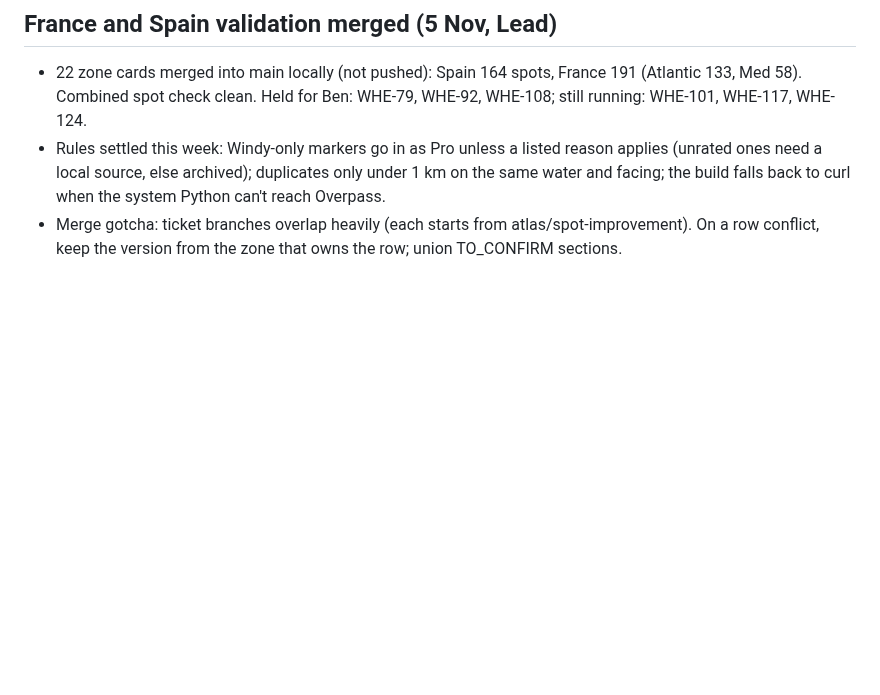
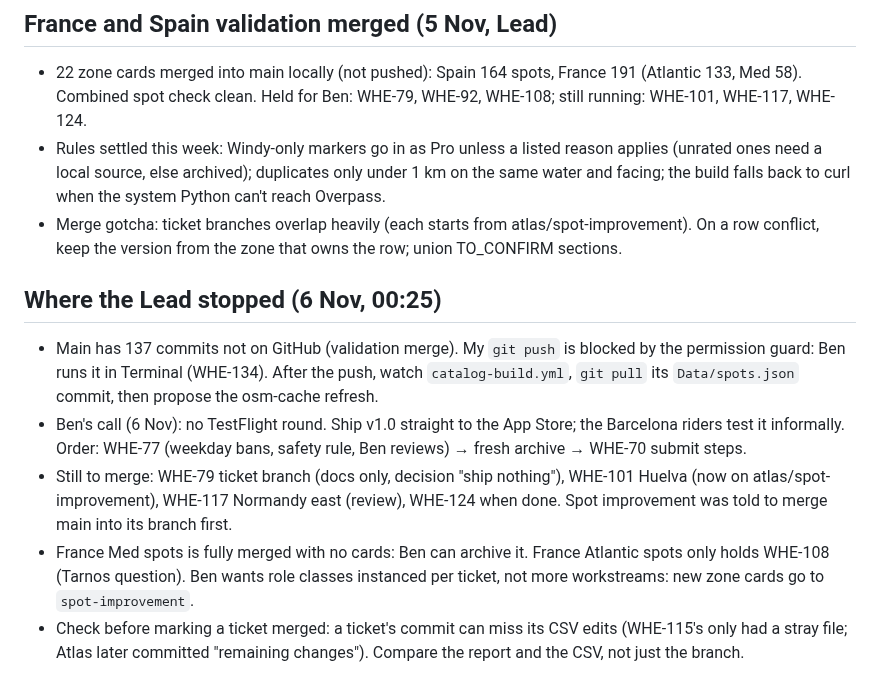
Before and after one commit to benjcvd/wheretokite, a Markdown page: docs/HANDOFF.md, the part around the change. Drawn GitHub-style; blank space fills up the shorter version.

Commit message:
Handoff: Lead resume point, 6 Nov
Co-Authored-By: Claude Opus 5.5 <noreply@anthropic.com>

```diff
--- a/docs/HANDOFF.md
+++ b/docs/HANDOFF.md
@@ -357,3 +357,20 @@ All three workstreams are merged into local `main` (a2ba377). Ben's decisions to
   water and facing; the build falls back to curl when the system Python can't reach Overpass.
 - Merge gotcha: ticket branches overlap heavily (each starts from atlas/spot-improvement). On a
   row conflict, keep the version from the zone that owns the row; union TO_CONFIRM sections.
+
+## Where the Lead stopped (6 Nov, 00:25)
+- Main has 137 commits not on GitHub (validation merge). My `git push` is blocked by the
+  permission guard: Ben runs it in Terminal (WHE-134). After the push, watch
+  `catalog-build.yml`, `git pull` its `Data/spots.json` commit, then propose the osm-cache refresh.
+- Ben's call (6 Nov): no TestFlight round. Ship v1.0 straight to the App Store; the Barcelona
+  riders test it informally. Order: WHE-77 (weekday bans, safety rule, Ben reviews) → fresh
+  archive → WHE-70 submit steps.
+- Still to merge: WHE-79 ticket branch (docs only, decision "ship nothing"), WHE-101 Huelva
+  (now on atlas/spot-improvement), WHE-117 Normandy east (review), WHE-124 when done.
+  Spot improvement was told to merge main into its branch first.
+- France Med spots is fully merged with no cards: Ben can archive it. France Atlantic spots
+  only holds WHE-108 (Tarnos question). Ben wants role classes instanced per ticket, not more
+  workstreams: new zone cards go to `spot-improvement`.
+- Check before marking a ticket merged: a ticket's commit can miss its CSV edits (WHE-115's
+  only had a stray file; Atlas later committed "remaining changes"). Compare the report and
+  the CSV, not just the branch.
```
